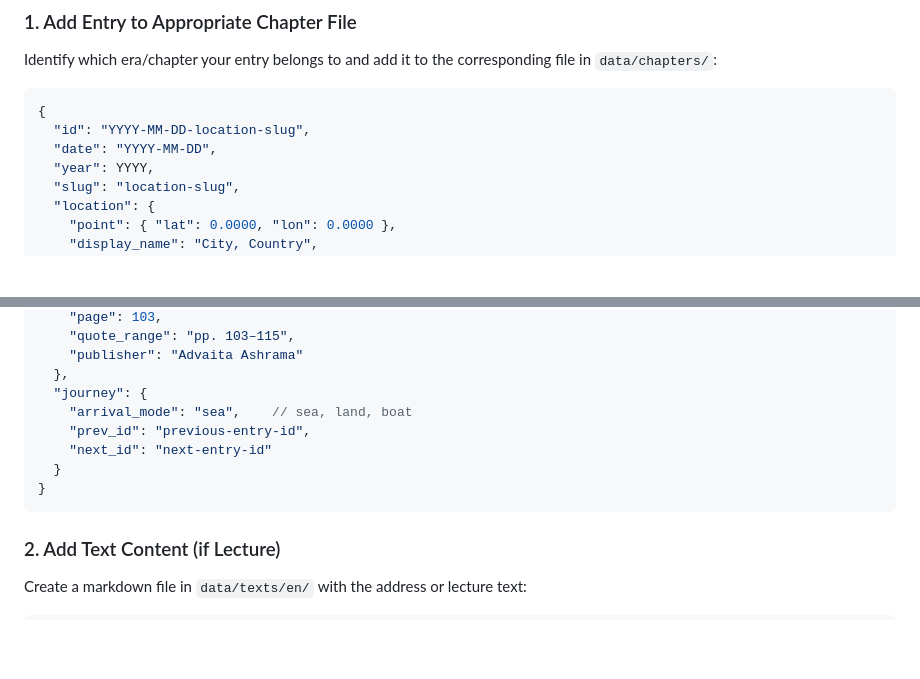
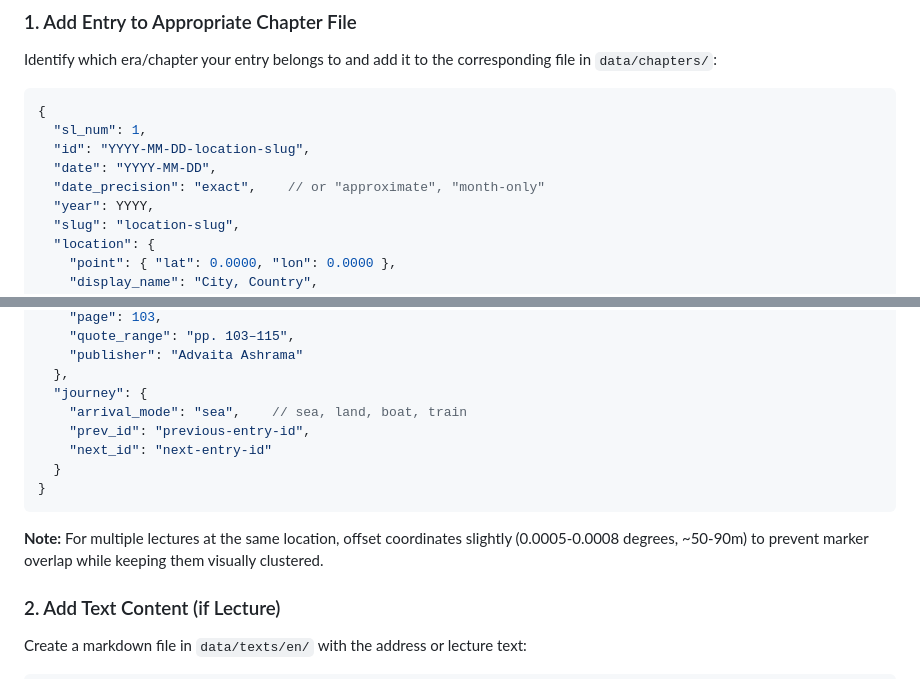
Before and after one commit to hegde056/viveka-digvijaya, a Markdown page: README.md, 2 parts joined by grey strips. GitHub-like rendering; blank space fills up the shorter version.

````diff
--- a/README.md
+++ b/README.md
@@ -42,8 +43,10 @@ Identify which era/chapter your entry belongs to and add it to the corresponding
 
 ```json
 {
+  "sl_num": 1,
   "id": "YYYY-MM-DD-location-slug",
   "date": "YYYY-MM-DD",
+  "date_precision": "exact",    // or "approximate", "month-only"
   "year": YYYY,
   "slug": "location-slug",
   "location": {
@@ -72,12 +75,14 @@ Identify which era/chapter your entry belongs to and add it to the corresponding
     "publisher": "Advaita Ashrama"
   },
   "journey": {
-    "arrival_mode": "sea",    // sea, land, boat
+    "arrival_mode": "sea",    // sea, land, boat, train
     "prev_id": "previous-entry-id",
     "next_id": "next-entry-id"
   }
 }
 ```
+
+**Note:** For multiple lectures at the same location, offset coordinates slightly (0.0005-0.0008 degrees, ~50-90m) to prevent marker overlap while keeping them visually clustered.
 
 ### 2. Add Text Content (if Lecture)
 
````
Also changed, not shown: other parts of README.md (+19 -6 lines).
